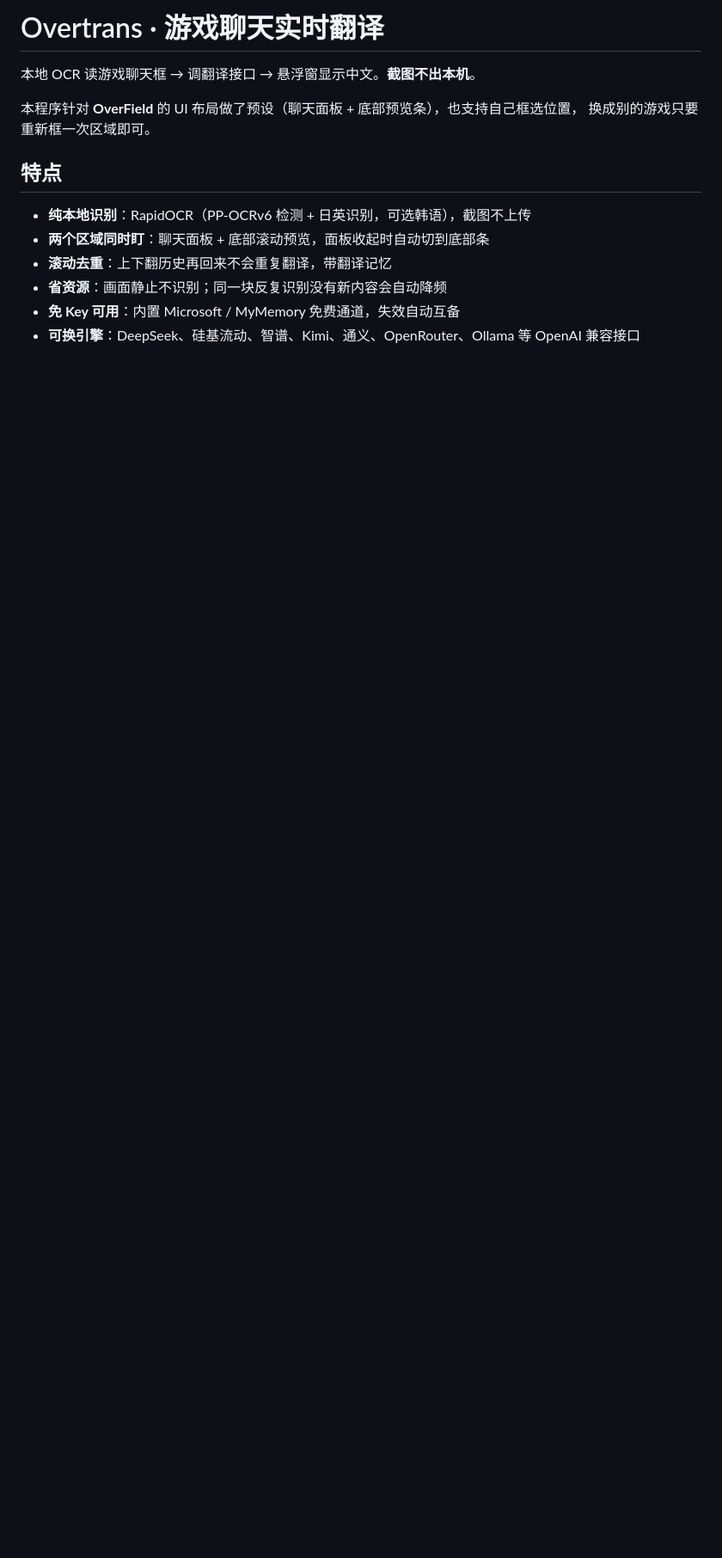
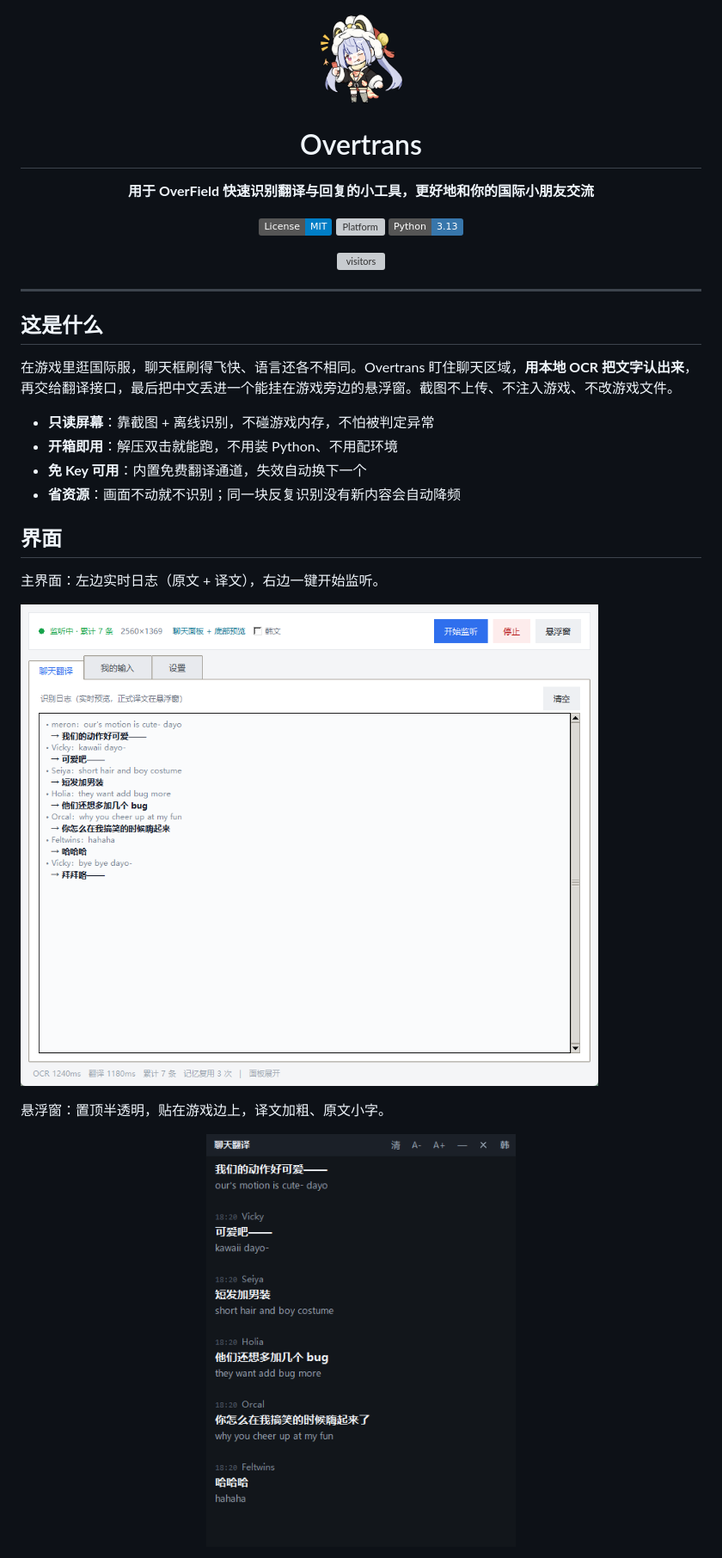
Before and after one commit to SakuraAzusa/Overtrans, a Markdown page: README.md, the part around one of its changes. Shown at 86% size. Drawn GitHub-style; pictures changed too: docs/screenshots/float.png (added), docs/screenshots/main.png (added); badges without logos; blank space fills up the shorter version; grey boxes are pictures that could not be loaded.

```diff
--- a/README.md
+++ b/README.md
@@ -1,15 +1,38 @@
-# Overtrans · 游戏聊天实时翻译
+<div align="center">
 
-本地 OCR 读游戏聊天框 → 调翻译接口 → 悬浮窗显示中文。**截图不出本机**。
+<img src="assets/overtrans.png" width="110" alt="Overtrans">
 
-本程序针对 **OverField** 的 UI 布局做了预设（聊天面板 + 底部预览条），也支持自己框选位置，
-换成别的游戏只要重新框一次区域即可。
+# Overtrans
 
-## 特点
+**用于 OverField 快速识别翻译与回复的小工具，更好地和你的国际小朋友交流**
 
-- **纯本地识别**：RapidOCR（PP-OCRv6 检测 + 日英识别，可选韩语），截图不上传
-- **两个区域同时盯**：聊天面板 + 底部滚动预览，面板收起时自动切到底部条
-- **滚动去重**：上下翻历史再回来不会重复翻译，带翻译记忆
-- **省资源**：画面静止不识别；同一块反复识别没有新内容会自动降频
-- **免 Key 可用**：内置 Microsoft / MyMemory 免费通道，失效自动互备
-- **可换引擎**：DeepSeek、硅基流动、智谱、Kimi、通义、OpenRouter、Ollama 等 OpenAI 兼容接口
+[![License: MIT](https://img.shields.io/badge/License-MIT-blue.svg)](LICENSE)
+[![Platform](https://img.shields.io/badge/Platform-Windows%2010%2F11%20x64-0078D6.svg)](#)
+[![Python](https://img.shields.io/badge/Python-3.13-3776AB.svg?logo=python&logoColor=white)](https://www.python.org/)
+
+<img src="https://count.getloli.com/get/@Overtrans?theme=moebooru" alt="visitors">
+
+</div>
+
+---
+
+## 这是什么
+
+在游戏里逛国际服，聊天框刷得飞快、语言还各不相同。Overtrans 盯住聊天区域，**用本地 OCR 把文字认出来**，
+再交给翻译接口，最后把中文丢进一个能挂在游戏旁边的悬浮窗。截图不上传、不注入游戏、不改游戏文件。
+
+- **只读屏幕**：靠截图 + 离线识别，不碰游戏内存，不怕被判定异常
+- **开箱即用**：解压双击就能跑，不用装 Python、不用配环境
+- **免 Key 可用**：内置免费翻译通道，失效自动换下一个
+- **省资源**：画面不动就不识别；同一块反复识别没有新内容会自动降频
+
+## 界面
+
+主界面：左边实时日志（原文 + 译文），右边一键开始监听。
+
+![主界面](docs/screenshots/main.png)
+
+悬浮窗：置顶半透明，贴在游戏边上，译文加粗、原文小字。
+
+<p align="center"><img src="docs/screenshots/float.png" width="360" alt="悬浮窗"></p>
+
```
Also changed, not shown: other parts of README.md (+72 -43 lines), docs/REPO-SETTINGS.md (added, +45 -0 lines), docs/screenshots/onboarding.png (added), docs/screenshots/settings.png (added), 2 other files.
